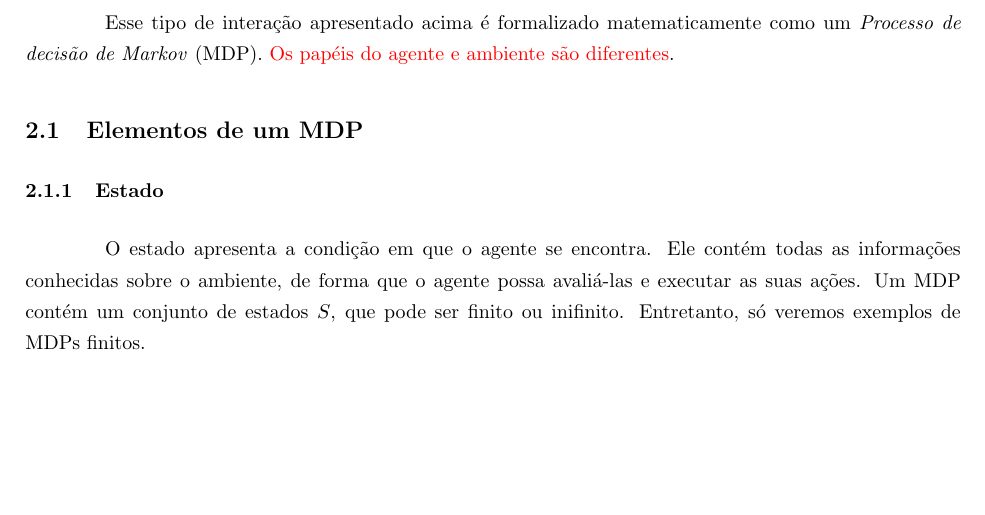
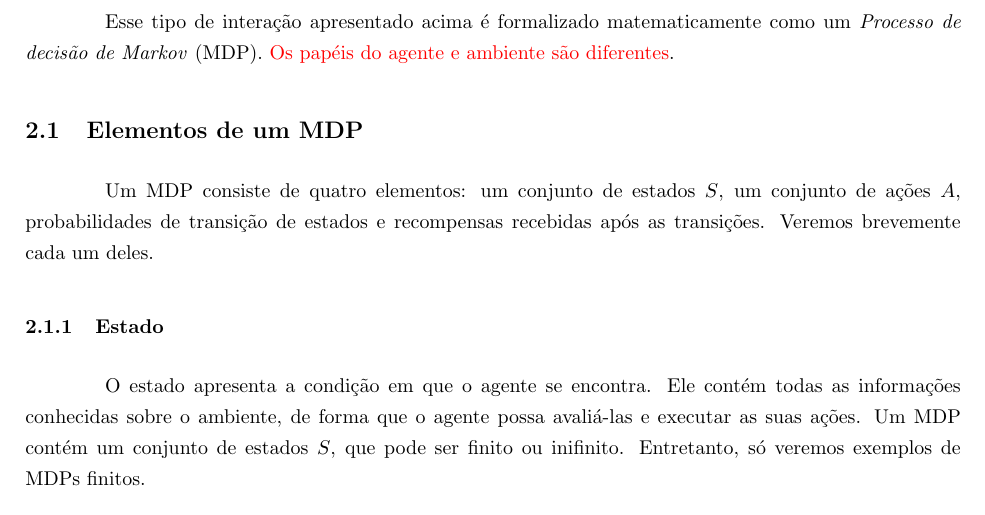
Before and after one commit to paulobruno/RLStudyNotes, a LaTeX document (tex/03_Processo_Decisao_Markov.tex): part of page 2 of 7, cut so that both start at the same text, the shorter picture padded with empty space. Compiled offline with pdfLaTeX.

Commit message:
MDP elements intro text

```diff
--- a/tex/03_Processo_Decisao_Markov.tex
+++ b/tex/03_Processo_Decisao_Markov.tex
@@ -111,6 +111,8 @@
         Esse tipo de interação apresentado acima é formalizado matematicamente como um \emph{Processo de decisão de Markov} (MDP). \textcolor{red}{Os papéis do agente e ambiente são diferentes}.
 
         \subsection{Elementos de um MDP}
+
+            Um MDP consiste de quatro elementos: um conjunto de estados $S$, um conjunto de ações $A$, probabilidades de transição de estados e recompensas recebidas após as transições. Veremos brevemente cada um deles.
 
             \subsubsection{Estado}
 
```
